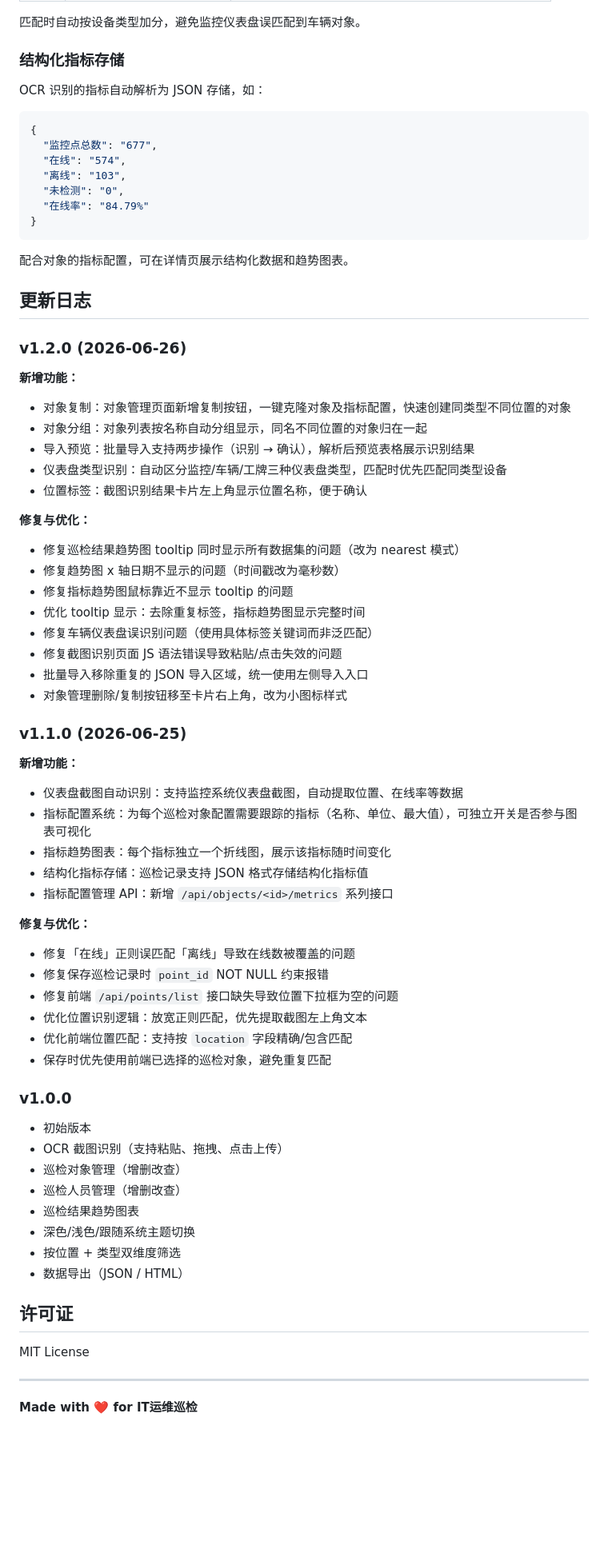
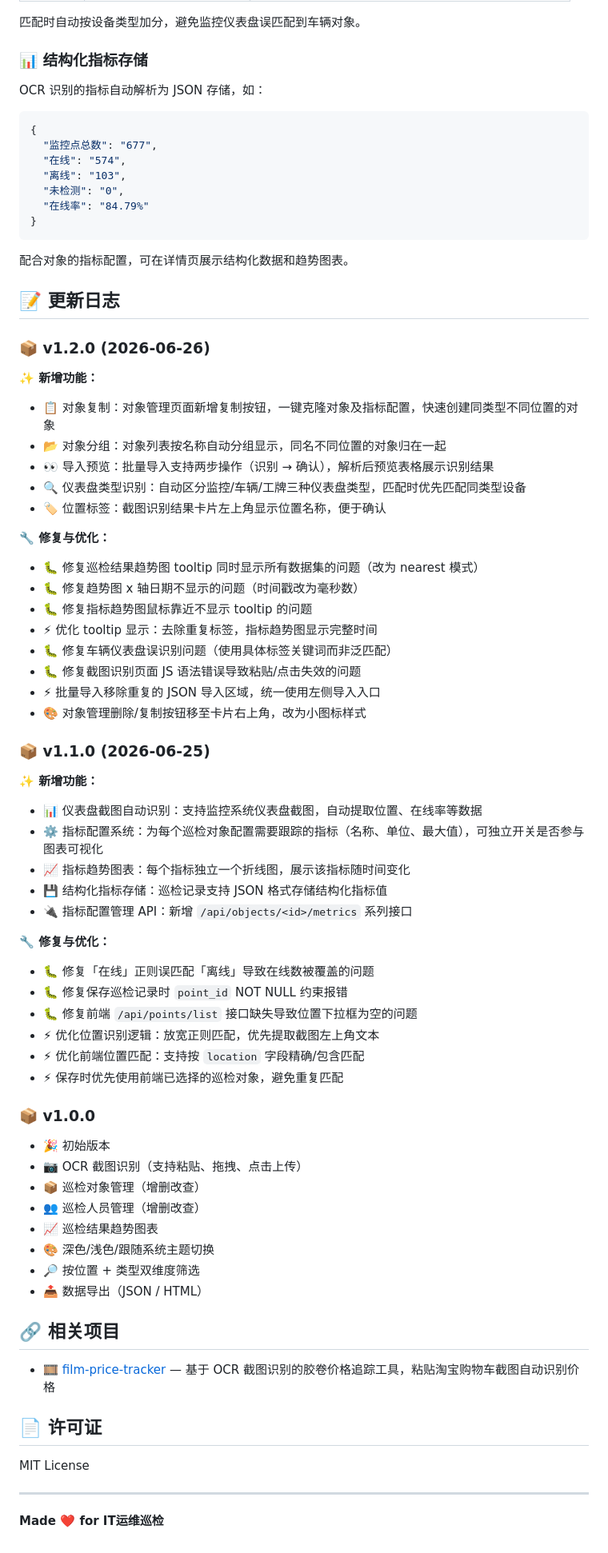
Before and after one commit to techysy/inspection-visualizer, a Markdown page: README.md, the part around one of its changes. Shown at 80% size. Drawn GitHub-style; blank space fills up the shorter version.

````diff
--- a/README.md
+++ b/README.md
@@ -254,7 +254,7 @@ SQLite 数据库 `inspection_data.db`，包含四张表：
 
 匹配时自动按设备类型加分，避免监控仪表盘误匹配到车辆对象。
 
-### 结构化指标存储
+### 📊 结构化指标存储
 
 OCR 识别的指标自动解析为 JSON 存储，如：
 ```json
@@ -269,59 +269,63 @@ OCR 识别的指标自动解析为 JSON 存储，如：
 
 配合对象的指标配置，可在详情页展示结构化数据和趋势图表。
 
-## 更新日志
+## 📝 更新日志
 
-### v1.2.0 (2026-06-26)
+### 📦 v1.2.0 (2026-06-26)
 
-**新增功能：**
-- 对象复制：对象管理页面新增复制按钮，一键克隆对象及指标配置，快速创建同类型不同位置的对象
-- 对象分组：对象列表按名称自动分组显示，同名不同位置的对象归在一起
-- 导入预览：批量导入支持两步操作（识别 → 确认），解析后预览表格展示识别结果
-- 仪表盘类型识别：自动区分监控/车辆/工牌三种仪表盘类型，匹配时优先匹配同类型设备
-- 位置标签：截图识别结果卡片左上角显示位置名称，便于确认
+**✨ 新增功能：**
+- 📋 对象复制：对象管理页面新增复制按钮，一键克隆对象及指标配置，快速创建同类型不同位置的对象
+- 📂 对象分组：对象列表按名称自动分组显示，同名不同位置的对象归在一起
+- 👀 导入预览：批量导入支持两步操作（识别 → 确认），解析后预览表格展示识别结果
+- 🔍 仪表盘类型识别：自动区分监控/车辆/工牌三种仪表盘类型，匹配时优先匹配同类型设备
+- 🏷️ 位置标签：截图识别结果卡片左上角显示位置名称，便于确认
 
-**修复与优化：**
-- 修复巡检结果趋势图 tooltip 同时显示所有数据集的问题（改为 nearest 模式）
-- 修复趋势图 x 轴日期不显示的问题（时间戳改为毫秒数）
-- 修复指标趋势图鼠标靠近不显示 tooltip 的问题
-- 优化 tooltip 显示：去除重复标签，指标趋势图显示完整时间
-- 修复车辆仪表盘误识别问题（使用具体标签关键词而非泛匹配）
-- 修复截图识别页面 JS 语法错误导致粘贴/点击失效的问题
-- 批量导入移除重复的 JSON 导入区域，统一使用左侧导入入口
-- 对象管理删除/复制按钮移至卡片右上角，改为小图标样式
+**🔧 修复与优化：**
+- 🐛 修复巡检结果趋势图 tooltip 同时显示所有数据集的问题（改为 nearest 模式）
+- 🐛 修复趋势图 x 轴日期不显示的问题（时间戳改为毫秒数）
+- 🐛 修复指标趋势图鼠标靠近不显示 tooltip 的问题
+- ⚡ 优化 tooltip 显示：去除重复标签，指标趋势图显示完整时间
+- 🐛 修复车辆仪表盘误识别问题（使用具体标签关键词而非泛匹配）
+- 🐛 修复截图识别页面 JS 语法错误导致粘贴/点击失效的问题
+- ⚡ 批量导入移除重复的 JSON 导入区域，统一使用左侧导入入口
+- 🎨 对象管理删除/复制按钮移至卡片右上角，改为小图标样式
 
-### v1.1.0 (2026-06-25)
+### 📦 v1.1.0 (2026-06-25)
 
-**新增功能：**
-- 仪表盘截图自动识别：支持监控系统仪表盘截图，自动提取位置、在线率等数据
-- 指标配置系统：为每个巡检对象配置需要跟踪的指标（名称、单位、最大值），可独立开关是否参与图表可视化
-- 指标趋势图表：每个指标独立一个折线图，展示该指标随时间变化
-- 结构化指标存储：巡检记录支持 JSON 格式存储结构化指标值
-- 指标配置管理 API：新增 `/api/objects/<id>/metrics` 系列接口
+**✨ 新增功能：**
+- 📊 仪表盘截图自动识别：支持监控系统仪表盘截图，自动提取位置、在线率等数据
+- ⚙️ 指标配置系统：为每个巡检对象配置需要跟踪的指标（名称、单位、最大值），可独立开关是否参与图表可视化
+- 📈 指标趋势图表：每个指标独立一个折线图，展示该指标随时间变化
+- 💾 结构化指标存储：巡检记录支持 JSON 格式存储结构化指标值
+- 🔌 指标配置管理 API：新增 `/api/objects/<id>/metrics` 系列接口
 
-**修复与优化：**
-- 修复「在线」正则误匹配「离线」导致在线数被覆盖的问题
-- 修复保存巡检记录时 `point_id` NOT NULL 约束报错
-- 修复前端 `/api/points/list` 接口缺失导致位置下拉框为空的问题
-- 优化位置识别逻辑：放宽正则匹配，优先提取截图左上角文本
-- 优化前端位置匹配：支持按 `location` 字段精确/包含匹配
-- 保存时优先使用前端已选择的巡检对象，避免重复匹配
+**🔧 修复与优化：**
+- 🐛 修复「在线」正则误匹配「离线」导致在线数被覆盖的问题
+- 🐛 修复保存巡检记录时 `point_id` NOT NULL 约束报错
+- 🐛 修复前端 `/api/points/list` 接口缺失导致位置下拉框为空的问题
+- ⚡ 优化位置识别逻辑：放宽正则匹配，优先提取截图左上角文本
+- ⚡ 优化前端位置匹配：支持按 `location` 字段精确/包含匹配
+- ⚡ 保存时优先使用前端已选择的巡检对象，避免重复匹配
 
-### v1.0.0
+### 📦 v1.0.0
 
-- 初始版本
-- OCR 截图识别（支持粘贴、拖拽、点击上传）
-- 巡检对象管理（增删改查）
-- 巡检人员管理（增删改查）
-- 巡检结果趋势图表
-- 深色/浅色/跟随系统主题切换
-- 按位置 + 类型双维度筛选
-- 数据导出（JSON / HTML）
+- 🎉 初始版本
+- 📷 OCR 截图识别（支持粘贴、拖拽、点击上传）
+- 📦 巡检对象管理（增删改查）
+- 👥 巡检人员管理（增删改查）
+- 📈 巡检结果趋势图表
+- 🎨 深色/浅色/跟随系统主题切换
+- 🔎 按位置 + 类型双维度筛选
+- 📤 数据导出（JSON / HTML）
 
-## 许可证
+## 🔗 相关项目
+
+- 🎞️ [film-price-tracker](https://github.com/techysy/film-price-tracker) — 基于 OCR 截图识别的胶卷价格追踪工具，粘贴淘宝购物车截图自动识别价格
+
+## 📄 许可证
 
 MIT License
 
 ---
 
-**Made with ❤️ for IT运维巡检**
+**Made ❤️ for IT运维巡检**
````
Also changed, not shown: other parts of README.md (+86 -86 lines).
